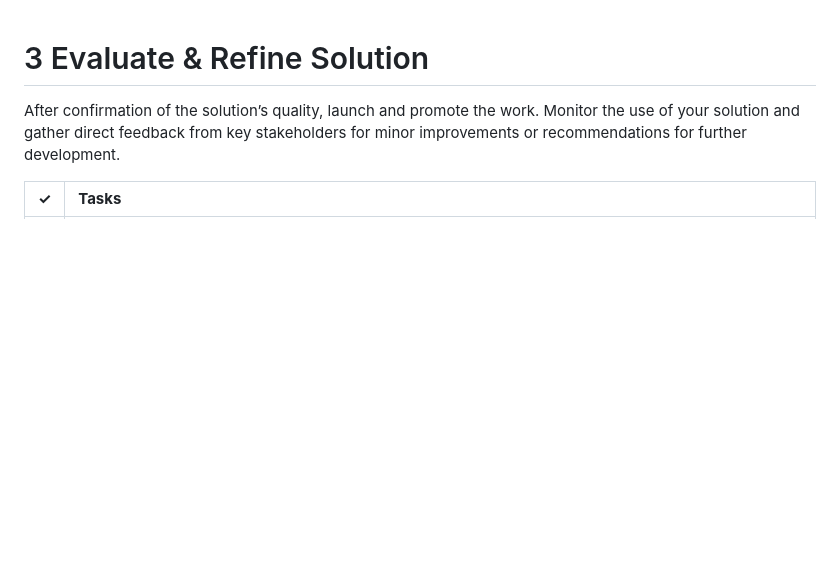
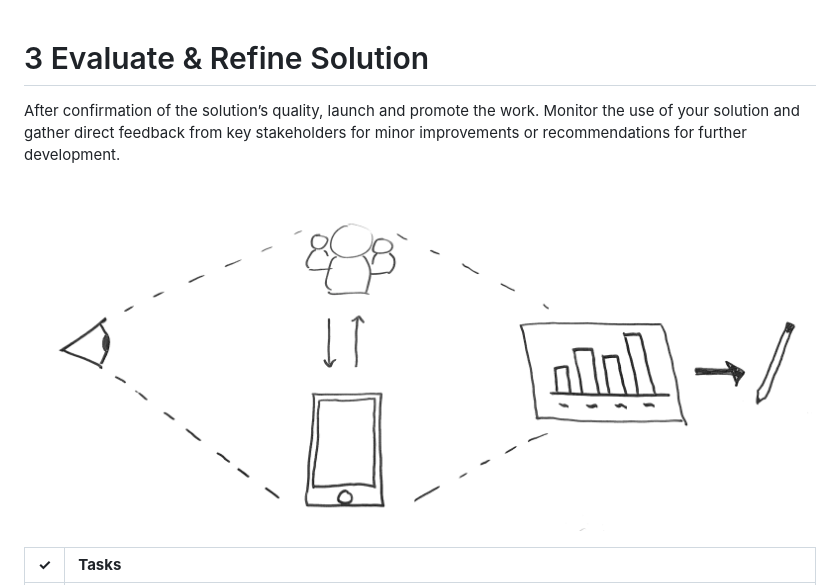
Before and after one commit to idewcomputing/project-trivia-health, a Markdown page: project-instructions/3.-evaluate-and-refine-solution.md, the part around the change. Rendered like a GitHub page; pictures changed too: .gitbook/assets/trivia-phase-3-drawing-alpha.png (added); blank space fills up the shorter version.

Commit message:
GitBook: [master] one page and one asset modified

```diff
--- a/project-instructions/3.-evaluate-and-refine-solution.md
+++ b/project-instructions/3.-evaluate-and-refine-solution.md
@@ -1,6 +1,8 @@
 # 3 Evaluate & Refine Solution
 
 After confirmation of the solution’s quality, launch and promote the work. Monitor the use of your solution and gather direct feedback from key stakeholders for minor improvements or recommendations for further development.
+
+![](../.gitbook/assets/trivia-phase-3-drawing-alpha.png)
 
 | **✓** | **Tasks** |
 | :---: | :--- |
```
